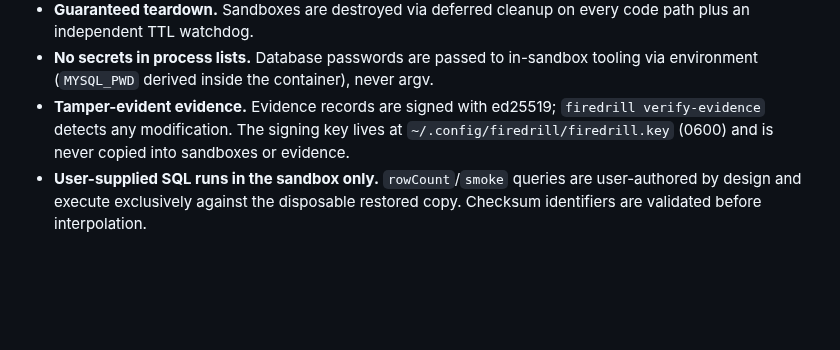
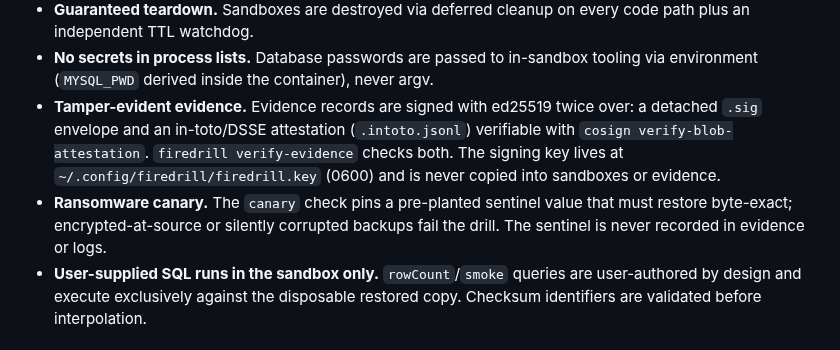
Before and after one commit to kirilurbonas/FireDrill, a Markdown page: SECURITY.md, the part around the change. Rendered like a GitHub page; blank space fills up the shorter version.

```diff
--- a/SECURITY.md
+++ b/SECURITY.md
@@ -24,10 +24,16 @@ FireDrill is designed so that a drill can never endanger production:
 - **No secrets in process lists.** Database passwords are passed to
   in-sandbox tooling via environment (`MYSQL_PWD` derived inside the
   container), never argv.
-- **Tamper-evident evidence.** Evidence records are signed with ed25519;
-  `firedrill verify-evidence` detects any modification. The signing key
-  lives at `~/.config/firedrill/firedrill.key` (0600) and is never copied
-  into sandboxes or evidence.
+- **Tamper-evident evidence.** Evidence records are signed with ed25519
+  twice over: a detached `.sig` envelope and an in-toto/DSSE attestation
+  (`.intoto.jsonl`) verifiable with `cosign verify-blob-attestation`.
+  `firedrill verify-evidence` checks both. The signing key lives at
+  `~/.config/firedrill/firedrill.key` (0600) and is never copied into
+  sandboxes or evidence.
+- **Ransomware canary.** The `canary` check pins a pre-planted sentinel
+  value that must restore byte-exact; encrypted-at-source or silently
+  corrupted backups fail the drill. The sentinel is never recorded in
+  evidence or logs.
 - **User-supplied SQL runs in the sandbox only.** `rowCount`/`smoke`
   queries are user-authored by design and execute exclusively against the
   disposable restored copy. Checksum identifiers are validated before
```
Also changed, not shown: README.md (+30 -1 lines), docs/architecture.md (+1 -1 lines), demo/demo.gif, 13 other files.
